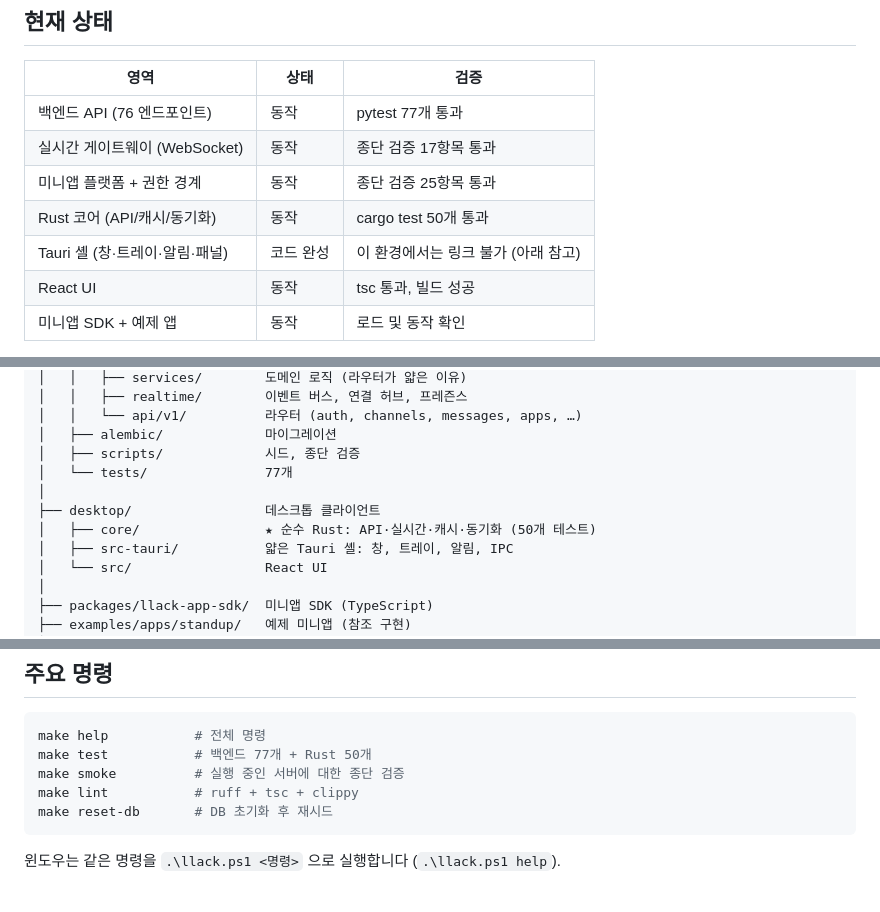
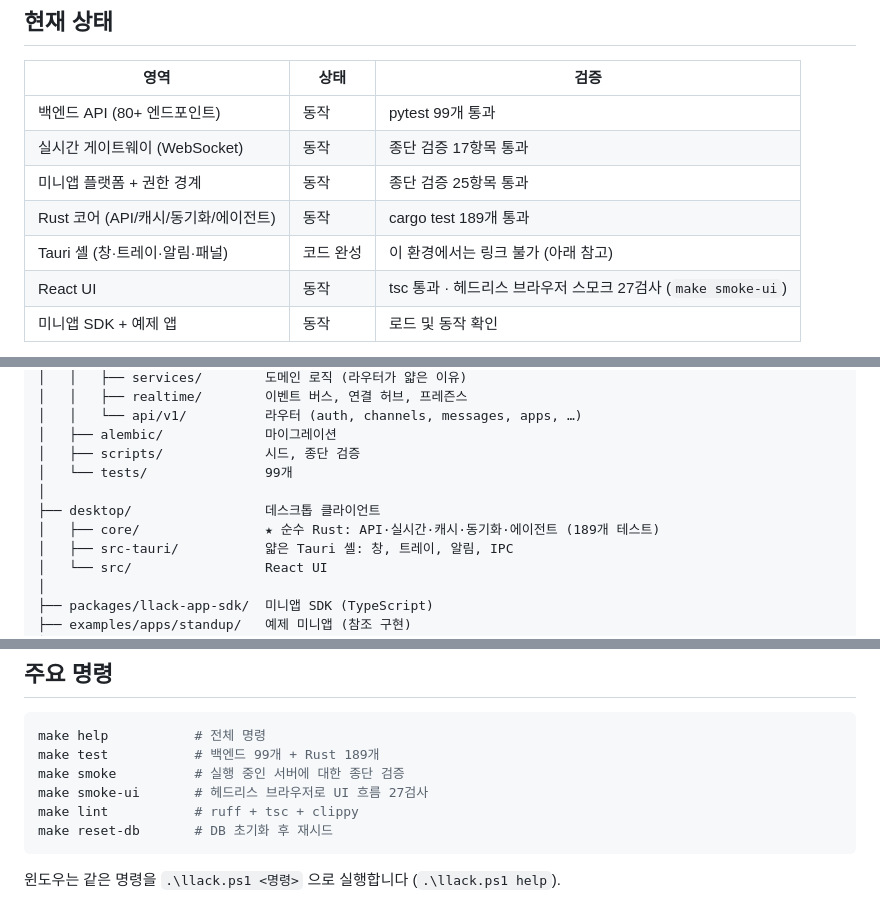
Before and after one commit to senghan1992/llack, a Markdown page: README.md, 3 parts joined by grey strips. Drawn GitHub-style.

Commit message:
문서의 검증 수치를 현재 값으로 (pytest 99 · cargo 189 · UI 스모크 27)
README 와 PRODUCT.md 가 몇 세대 전의 숫자(77/50)를 말하고 있었습니다.

Co-Authored-By: Claude Fable 5 <noreply@anthropic.com>

````diff
--- a/README.md
+++ b/README.md
@@ -107,12 +107,12 @@ make compose-up     # Postgres, Redis, MinIO, API
 
 | 영역 | 상태 | 검증 |
 | --- | --- | --- |
-| 백엔드 API (76 엔드포인트) | 동작 | pytest 77개 통과 |
+| 백엔드 API (80+ 엔드포인트) | 동작 | pytest 99개 통과 |
 | 실시간 게이트웨이 (WebSocket) | 동작 | 종단 검증 17항목 통과 |
 | 미니앱 플랫폼 + 권한 경계 | 동작 | 종단 검증 25항목 통과 |
-| Rust 코어 (API/캐시/동기화) | 동작 | cargo test 50개 통과 |
+| Rust 코어 (API/캐시/동기화/에이전트) | 동작 | cargo test 189개 통과 |
 | Tauri 셸 (창·트레이·알림·패널) | 코드 완성 | 이 환경에서는 링크 불가 (아래 참고) |
-| React UI | 동작 | tsc 통과, 빌드 성공 |
+| React UI | 동작 | tsc 통과 · 헤드리스 브라우저 스모크 27검사 (`make smoke-ui`) |
 | 미니앱 SDK + 예제 앱 | 동작 | 로드 및 동작 확인 |
 
 **Tauri 셸에 대하여**: 이 개발 환경(Amazon Linux 2023)에는 `webkit2gtk` 패키지가 없어
@@ -184,10 +184,10 @@ llack/
 │   │   └── api/v1/          라우터 (auth, channels, messages, apps, …)
 │   ├── alembic/             마이그레이션
 │   ├── scripts/             시드, 종단 검증
-│   └── tests/               77개
+│   └── tests/               99개
 │
 ├── desktop/                 데스크톱 클라이언트
-│   ├── core/                ★ 순수 Rust: API·실시간·캐시·동기화 (50개 테스트)
+│   ├── core/                ★ 순수 Rust: API·실시간·캐시·동기화·에이전트 (189개 테스트)
 │   ├── src-tauri/           얇은 Tauri 셸: 창, 트레이, 알림, IPC
 │   └── src/                 React UI
 │
@@ -210,8 +210,9 @@ llack/
 
 ```bash
 make help           # 전체 명령
-make test           # 백엔드 77개 + Rust 50개
+make test           # 백엔드 99개 + Rust 189개
 make smoke          # 실행 중인 서버에 대한 종단 검증
+make smoke-ui       # 헤드리스 브라우저로 UI 흐름 27검사
 make lint           # ruff + tsc + clippy
 make reset-db       # DB 초기화 후 재시드
 ```
````
Also changed, not shown: PRODUCT.md (+2 -1 lines).
